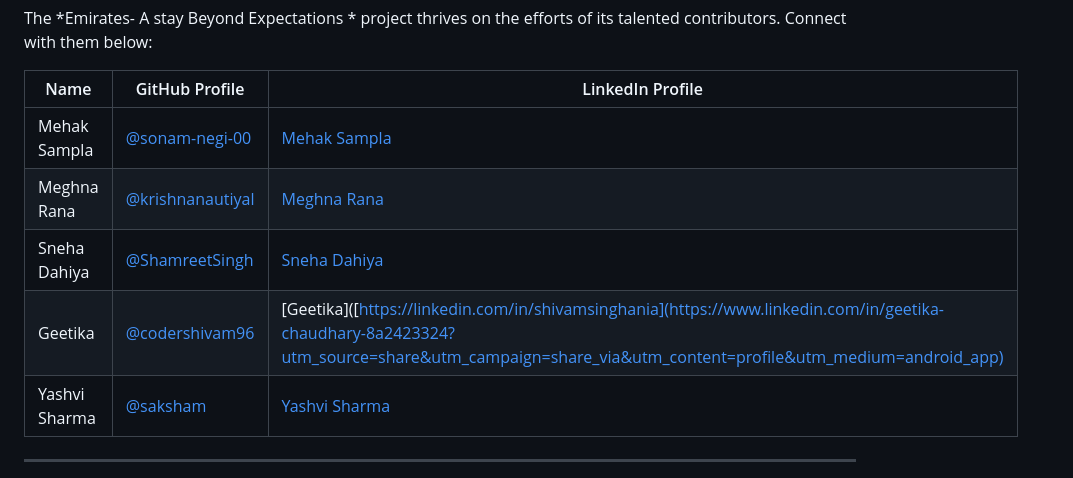
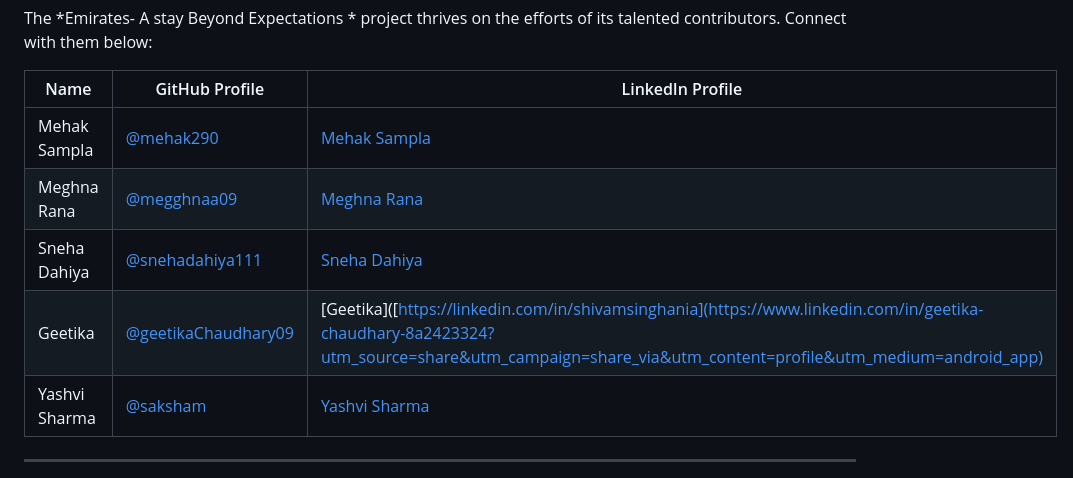
Before and after one commit to mehak290/Hotel-Emirates, a Markdown page: README.md, the part around the change. GitHub-like rendering.

```diff
--- a/README.md
+++ b/README.md
@@ -85,10 +85,10 @@ The *Emirates- A stay Beyond Expectations * project thrives on the efforts of it
 
 | Name                | GitHub Profile                     | LinkedIn Profile      |
 |---------------------|-------------------------------------|-----------------------|
-| Mehak Sampla        | [@sonam-negi-00](https://github.com/mehak290) | [Mehak Sampla]([https://linkedin.com/in/sonam-negi](https://www.linkedin.com/in/mehak-sampla-57bbb5331?utm_source=share&utm_campaign=share_via&utm_content=profile&utm_medium=ios_app)) |
-| Meghna Rana         | [@krishnanautiyal](https://github.com/megghnaa09) | [Meghna Rana]([https://linkedin.com/in/krishnanautiyal](https://www.linkedin.com/in/meghna-rana-98262030a?utm_source=share&utm_campaign=share_via&utm_content=profile&utm_medium=ios_app)) |
-| Sneha Dahiya        | [@ShamreetSingh](https://github.com/snehadahiya111) | [Sneha Dahiya]([https://linkedin.com/in/shamreetsingh](https://www.linkedin.com/in/sneha-dahiya-76a164353?utm_source=share&utm_campaign=share_via&utm_content=profile&utm_medium=android_app)) |
-| Geetika             | [@codershivam96](https://github.com/geetikaChaudhary09) | [Geetika]([https://linkedin.com/in/shivamsinghania](https://www.linkedin.com/in/geetika-chaudhary-8a2423324?utm_source=share&utm_campaign=share_via&utm_content=profile&utm_medium=android_app) |
+| Mehak Sampla        | [@mehak290](https://github.com/mehak290) | [Mehak Sampla]([https://linkedin.com/in/sonam-negi](https://www.linkedin.com/in/mehak-sampla-57bbb5331?utm_source=share&utm_campaign=share_via&utm_content=profile&utm_medium=ios_app)) |
+| Meghna Rana         | [@megghnaa09](https://github.com/megghnaa09) | [Meghna Rana]([https://linkedin.com/in/krishnanautiyal](https://www.linkedin.com/in/meghna-rana-98262030a?utm_source=share&utm_campaign=share_via&utm_content=profile&utm_medium=ios_app)) |
+| Sneha Dahiya        | [@snehadahiya111](https://github.com/snehadahiya111) | [Sneha Dahiya]([https://linkedin.com/in/shamreetsingh](https://www.linkedin.com/in/sneha-dahiya-76a164353?utm_source=share&utm_campaign=share_via&utm_content=profile&utm_medium=android_app)) |
+| Geetika             | [@geetikaChaudhary09](https://github.com/geetikaChaudhary09) | [Geetika]([https://linkedin.com/in/shivamsinghania](https://www.linkedin.com/in/geetika-chaudhary-8a2423324?utm_source=share&utm_campaign=share_via&utm_content=profile&utm_medium=android_app) |
 | Yashvi Sharma      | [@saksham](https://github.com/YashviSharmaa) | [Yashvi Sharma]([https://linkedin.com/in/saksham](https://www.linkedin.com/in/yashvi-sharma-396123325?utm_source=share&utm_campaign=share_via&utm_content=profile&utm_medium=android_app)) |
 
 ---
```
